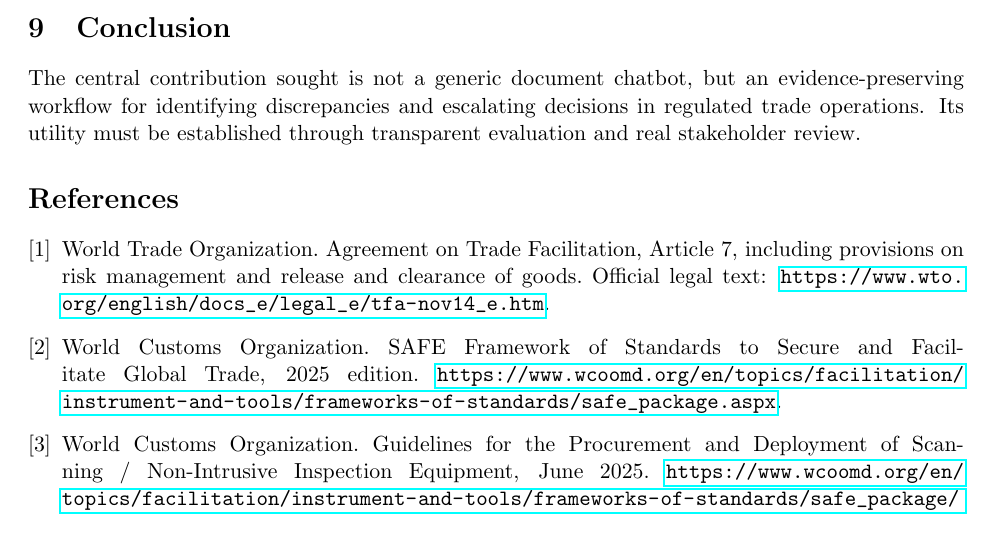
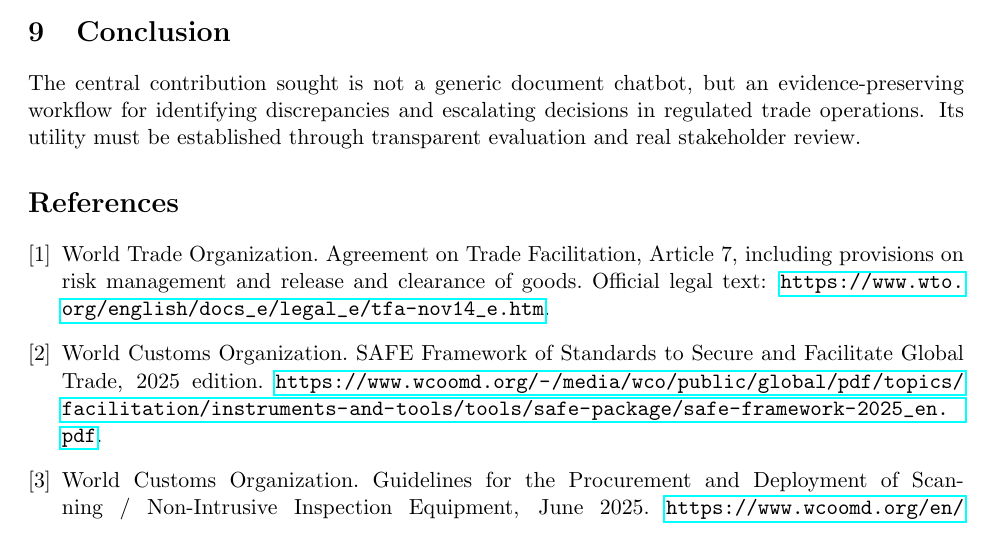
Before and after one commit to Hafiz-IIT/exim-multimodal-cargo-framework-paper, a LaTeX paper (paper/main.tex): part of page 2 of 3, cut so that both start at the same text. Compiled offline with pdfLaTeX.

Commit message:
Correct UNCTAD official-document and WCO SAFE 2025 bibliography URLs

```diff
--- a/paper/main.tex
+++ b/paper/main.tex
@@ -31,8 +31,8 @@ The current manuscript is an architecture and evaluation proposal. Access to rep
 The central contribution sought is not a generic document chatbot, but an evidence-preserving workflow for identifying discrepancies and escalating decisions in regulated trade operations. Its utility must be established through transparent evaluation and real stakeholder review.
 \begin{thebibliography}{9}
 \bibitem{wto2014tfa} World Trade Organization. Agreement on Trade Facilitation, Article 7, including provisions on risk management and release and clearance of goods. Official legal text: \url{https://www.wto.org/english/docs_e/legal_e/tfa-nov14_e.htm}.
-\bibitem{wco2025safe} World Customs Organization. SAFE Framework of Standards to Secure and Facilitate Global Trade, 2025 edition. \url{https://www.wcoomd.org/en/topics/facilitation/instrument-and-tools/frameworks-of-standards/safe_package.aspx}.
+\bibitem{wco2025safe} World Customs Organization. SAFE Framework of Standards to Secure and Facilitate Global Trade, 2025 edition. \url{https://www.wcoomd.org/-/media/wco/public/global/pdf/topics/facilitation/instruments-and-tools/tools/safe-package/safe-framework-2025_en.pdf}.
 \bibitem{wco2025nii} World Customs Organization. Guidelines for the Procurement and Deployment of Scanning / Non-Intrusive Inspection Equipment, June 2025. \url{https://www.wcoomd.org/en/topics/facilitation/instrument-and-tools/frameworks-of-standards/safe_package/nii-guidelines.aspx}.
-\bibitem{unctad2021risk} International Trade Centre, United Nations Conference on Trade and Development, and United Nations Economic Commission for Europe. Technical Note on WTO Trade Facilitation Agreement Article 7.4: Risk Management, 2021. In \textit{Getting Down to Business: Making the Most of the WTO Trade Facilitation Agreement}. \url{https://unctad.org/system/files/non-official-document/wto-technical-note_ch07a07-04_en.pdf}.
+\bibitem{unctad2021risk} International Trade Centre, United Nations Conference on Trade and Development, and United Nations Economic Commission for Europe. Technical Note on WTO Trade Facilitation Agreement Article 7.4: Risk Management, 2021. In \textit{Getting Down to Business: Making the Most of the WTO Trade Facilitation Agreement}. \url{https://unctad.org/system/files/official-document/wto-technical-note_ch07a07-04_en.pdf}.
 \end{thebibliography}
 \end{document}
```
